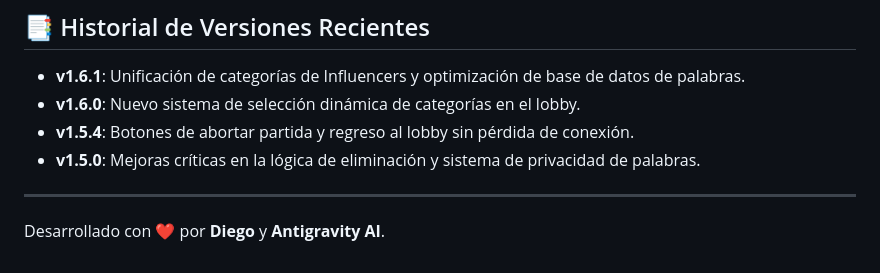
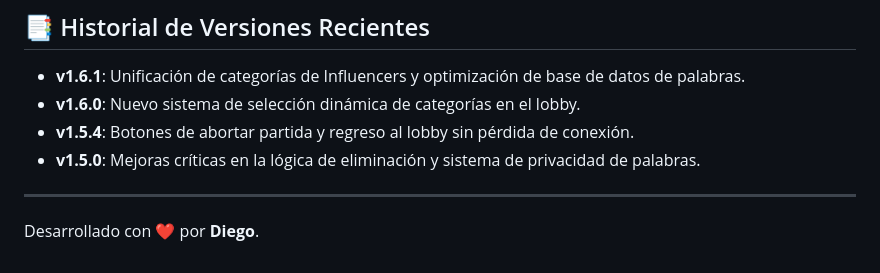
Before and after one commit to diegocc5/Impostor-game, a Markdown page: README.md, the part around the change. Rendered like a GitHub page.

Commit message:
Update README.md
Removed mention of 'Antigravity AI' from the README.

```diff
--- a/README.md
+++ b/README.md
@@ -79,4 +79,4 @@ Si prefieres ejecutar el juego en tu propia máquina para desarrollo o juego off
 *   **v1.5.0**: Mejoras críticas en la lógica de eliminación y sistema de privacidad de palabras.
 
 ---
-Desarrollado con ❤️ por **Diego** y **Antigravity AI**.
+Desarrollado con ❤️ por **Diego**.
```
